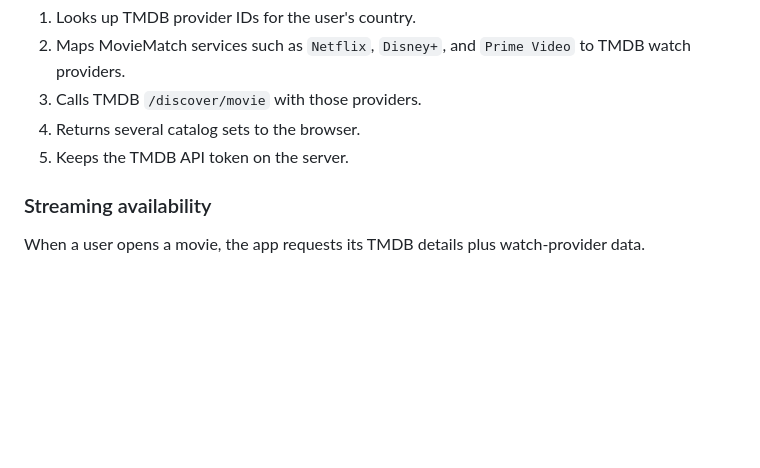
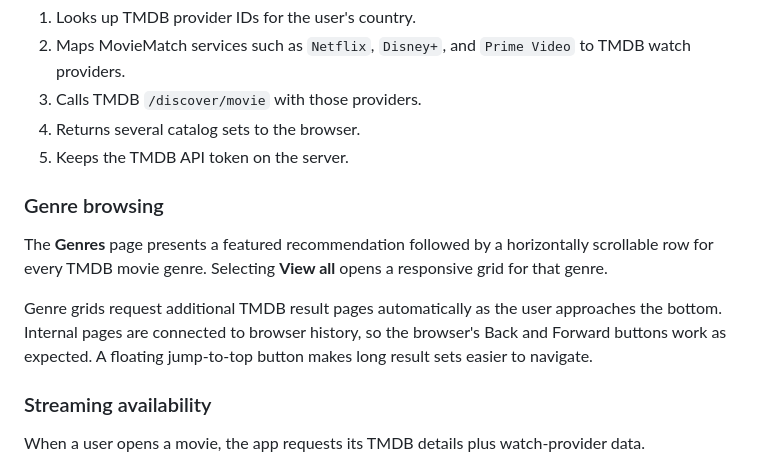
Before and after one commit to bethlindenbaum/movie-night-matcher, a Markdown page: README.md, the part around one of its changes. Drawn GitHub-style; blank space fills up the shorter version.

```diff
--- a/README.md
+++ b/README.md
@@ -208,6 +229,12 @@ The Edge Function:
 3. Calls TMDB `/discover/movie` with those providers.
 4. Returns several catalog sets to the browser.
 5. Keeps the TMDB API token on the server.
+
+### Genre browsing
+
+The **Genres** page presents a featured recommendation followed by a horizontally scrollable row for every TMDB movie genre. Selecting **View all** opens a responsive grid for that genre.
+
+Genre grids request additional TMDB result pages automatically as the user approaches the bottom. Internal pages are connected to browser history, so the browser's Back and Forward buttons work as expected. A floating jump-to-top button makes long result sets easier to navigate.
 
 ### Streaming availability
 
```
Also changed, not shown: other parts of README.md (+53 -32 lines).
